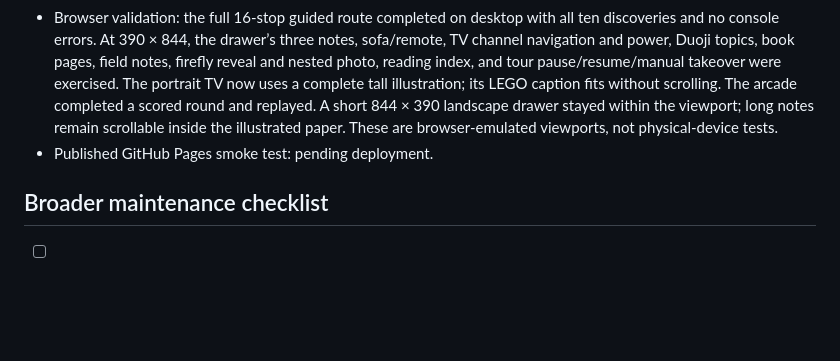
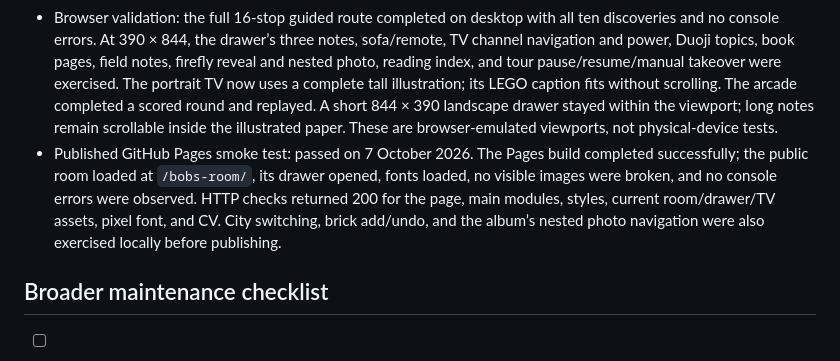
Before and after one commit to bobshenruililin/bobs-room, a Markdown page: docs/frontend-design.md, the part around the change. Rendered like a GitHub page; blank space fills up the shorter version.

```diff
--- a/docs/frontend-design.md
+++ b/docs/frontend-design.md
@@ -55,7 +55,7 @@ Automated tests cover all story approaches from the entrance and from one anothe
 - Publication-file audit: 119 non-Git files were scanned on 7 October 2026. No private absolute paths, common credential-token patterns, secret-key filenames, or symlinks were found. The CV’s extracted text and metadata were included. PNG/WebP files contained no text, EXIF, or XMP metadata chunks, and local Markdown links resolved. This is a scoped file audit, not an exhaustive security review.
 - Drawer desktop spot-check: the continuous closed/open scene, three folders, and next-note control were checked at 1280 × 720; the longest notes fit their paper without overflow and no console errors were observed.
 - Browser validation: the full 16-stop guided route completed on desktop with all ten discoveries and no console errors. At 390 × 844, the drawer’s three notes, sofa/remote, TV channel navigation and power, Duoji topics, book pages, field notes, firefly reveal and nested photo, reading index, and tour pause/resume/manual takeover were exercised. The portrait TV now uses a complete tall illustration; its LEGO caption fits without scrolling. The arcade completed a scored round and replayed. A short 844 × 390 landscape drawer stayed within the viewport; long notes remain scrollable inside the illustrated paper. These are browser-emulated viewports, not physical-device tests.
-- Published GitHub Pages smoke test: pending deployment.
+- Published GitHub Pages smoke test: passed on 7 October 2026. The Pages build completed successfully; the public room loaded at `/bobs-room/`, its drawer opened, fonts loaded, no visible images were broken, and no console errors were observed. HTTP checks returned 200 for the page, main modules, styles, current room/drawer/TV assets, pixel font, and CV. City switching, brick add/undo, and the album’s nested photo navigation were also exercised locally before publishing.
 
 ## Broader maintenance checklist
 
```
Also changed, not shown: README.md (+2 -2 lines).
